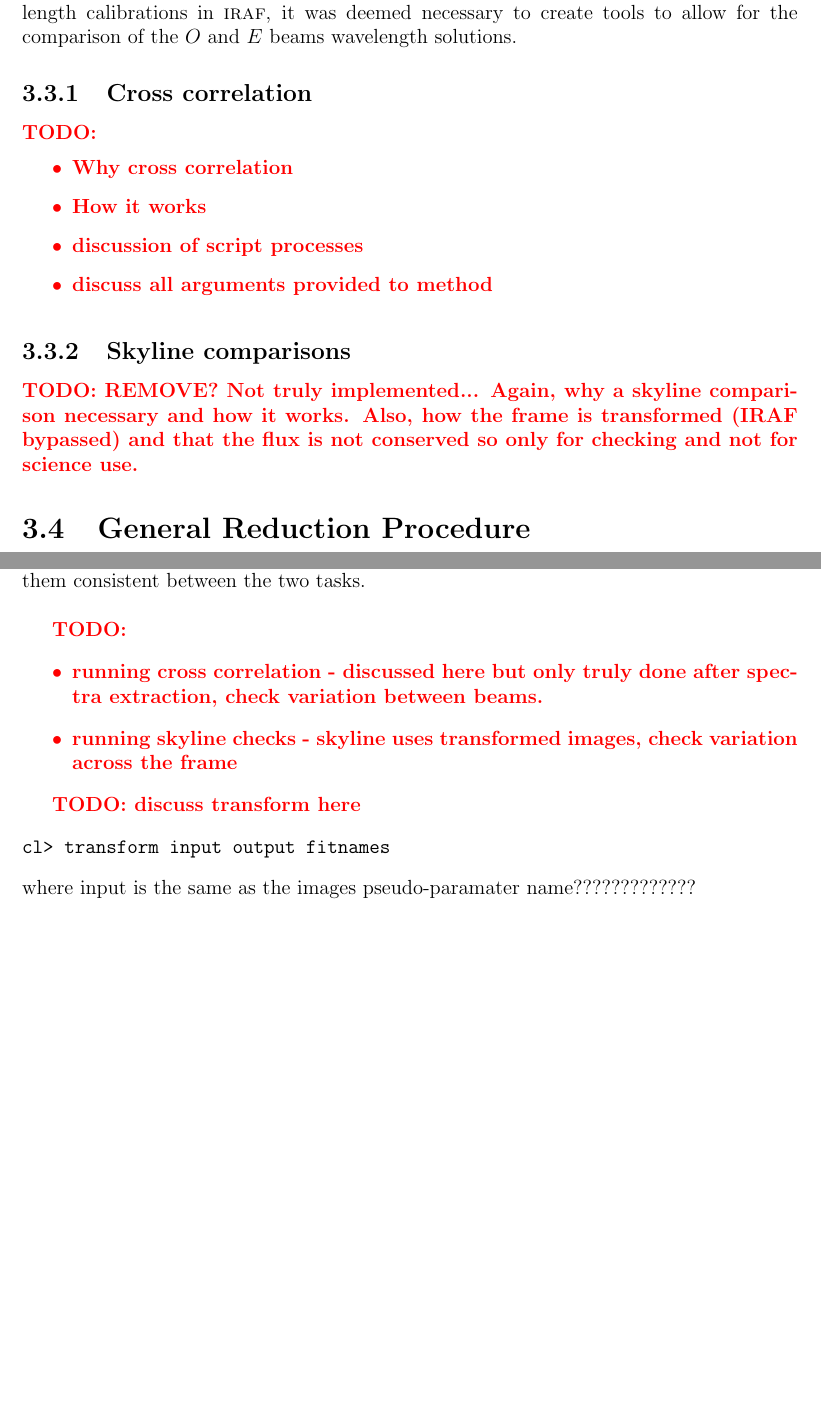
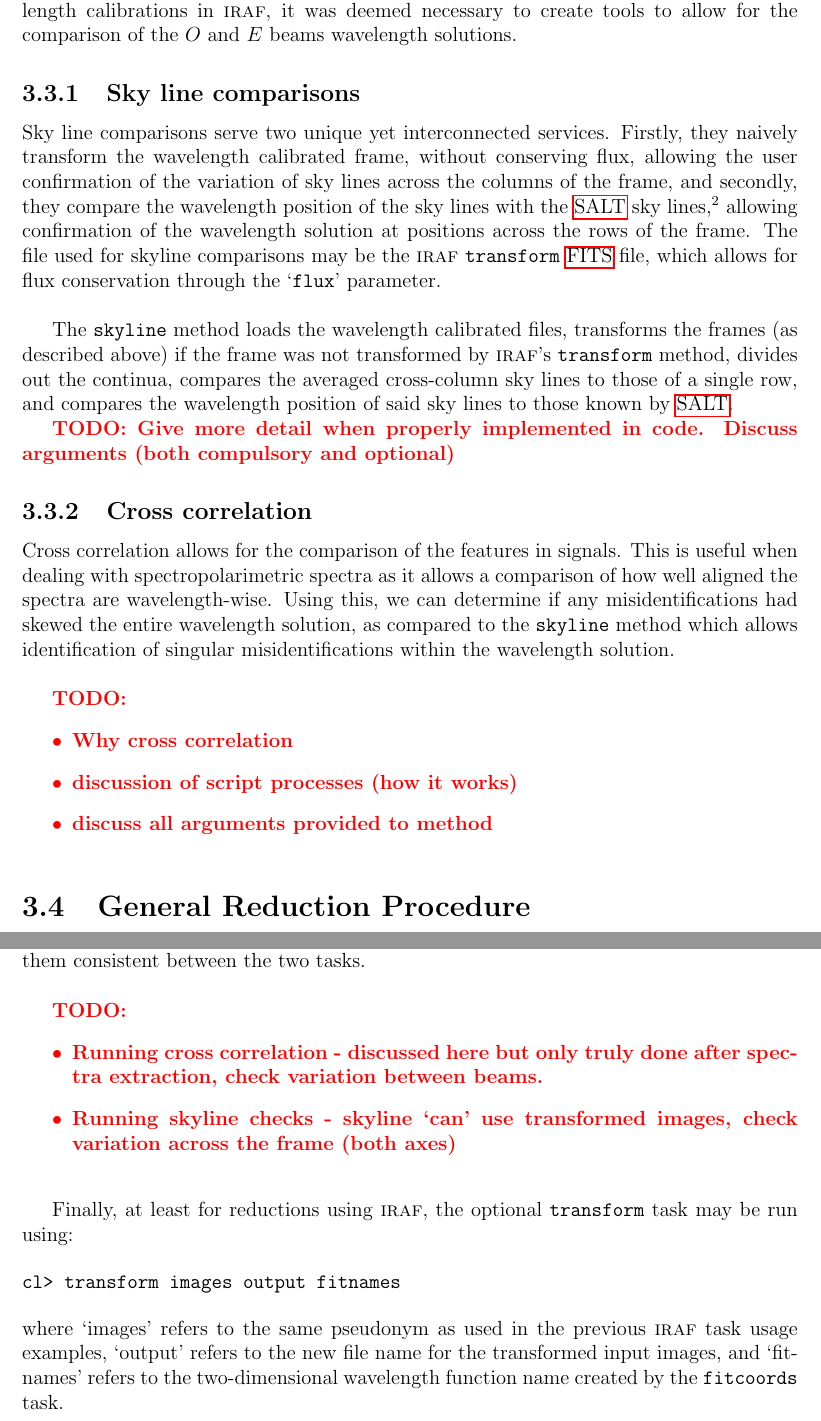
Before and after one commit to JustinotherGitter/Masters-Thesis, a LaTeX thesis (Thesis.tex, which reads chapter_3/Developed_tools.tex): two parts of pages 43 and 46 of 59 before the commit and two parts of pages 43 and 46 of 61 after it, joined at a grey line, cut so that both start at the same text, the shorter picture padded with empty space. The pictures show the PDF file Thesis.pdf that the author committed with the source.

Commit message:
2024-02-14: ch03 start with skylines description

```diff
--- a/chapter_3/Developed_tools.tex
+++ b/chapter_3/Developed_tools.tex
@@ -161,19 +161,32 @@ The wavelength extension is masked to remove any impossible wavelengths and also
 
 Before creating the supplementary tool's \texttt{split} and \texttt{join} methods used to perform wavelength calibrations in \iraf, it was deemed necessary to create tools to allow for the comparison of the $O$ and $E$ beams wavelength solutions.
 
+
+\subsection{Sky line comparisons}
+
+Sky line comparisons serve two unique yet interconnected services. Firstly, they naively transform the wavelength calibrated frame, without conserving flux, allowing the user confirmation of the variation of sky lines across the columns of the frame, and secondly, they compare the wavelength position of the sky lines with the \gls{SALT} sky lines,\footnote{The first iteration of a sky line atlas is available at \url{https://astronomers.salt.ac.za/data/salt-longslit-line-atlas/}} allowing confirmation of the wavelength solution at positions across the rows of the frame. The file used for skyline comparisons may be the \iraf\ \texttt{transform} \gls{FITS} file, which allows for flux conservation through the `\texttt{flux}' parameter.
+\prgph
+
+The \texttt{skyline} method loads the wavelength calibrated files, transforms the frames (as described above) if the frame was not transformed by \iraf's \texttt{transform} method, divides out the continua, compares the averaged cross-column sky lines to those of a single row, and compares the wavelength position of said sky lines to those known by \gls{SALT}.
+
+
+\todo{Give more detail when properly implemented in code. Discuss arguments (both compulsory and optional)}
+
+
 \subsection{Cross correlation}
 
-\todo{\begin{itemize}
-        \item Why cross correlation
-        \item How it works
-        \item discussion of script processes
-        \item discuss all arguments provided to method
-    \end{itemize}}
+Cross correlation allows for the comparison of the features in signals. This is useful when dealing with spectropolarimetric spectra as it allows a comparison of how well aligned the spectra are wavelength-wise. Using this, we can determine if any misidentifications had skewed the entire wavelength solution, as compared to the \texttt{skyline} method which allows identification of singular misidentifications within the wavelength solution.
+\prgph
 
 
-\subsection{Skyline comparisons}
 
-\todo{REMOVE? Not truly implemented... Again, why a skyline comparison necessary and how it works. Also, how the frame is transformed (IRAF bypassed) and that the flux is not conserved so only for checking and not for science use.}
+\todo{
+    \begin{itemize}
+        \item Why cross correlation
+        \item discussion of script processes (how it works)
+        \item discuss all arguments provided to method
+    \end{itemize}
+}
 
 
 \section{General Reduction Procedure}\label{sec:red_proc}
@@ -261,15 +271,17 @@ Similar to the \texttt{split} procedure mentioned before, the \texttt{join} proc
 
 \todo{
     \begin{itemize}
-        \item running cross correlation - discussed here but only truly done after spectra extraction, check variation between beams.
-        \item running skyline checks - skyline uses transformed images, check variation across the frame
+        \item Running cross correlation - discussed here but only truly done after spectra extraction, check variation between beams.
+        \item Running skyline checks - skyline `can' use transformed images, check variation across the frame (both axes)
     \end{itemize}
 }
+\prgph
 
-\todo{discuss transform here}
-\begin{verbatim}cl> transform input output fitnames\end{verbatim}
+Finally, at least for reductions using \iraf, the optional \texttt{transform} task may be run using:
 
-\noindent where input is the same as the images pseudo-paramater name?????????????
+\begin{verbatim}cl> transform images output fitnames\end{verbatim}
+
+\noindent where `images' refers to the same pseudonym as used in the previous \iraf\ task usage examples, `output' refers to the new file name for the transformed input images, and `fitnames' refers to the two-dimensional wavelength function name created by the \texttt{fitcoords} task.
 
 
 \subsection{POLSALT Reduction Completion} \label{subsec:reduc_com}
@@ -277,6 +291,6 @@ Similar to the \texttt{split} procedure mentioned before, the \texttt{join} proc
 \todo{
     \begin{itemize}
-        \item deletion of o and e beam fits (due to POLSALT naming conventions and to save memory)
+        \item Deletion of o and e beam fits (due to POLSALT naming conventions and to save memory)
         \item POLSALT completion up to and including plotting
         \item relative flux calibrations for spectrum shape corrections if a standard observation available
     \end{itemize}
```
Also changed, not shown: Thesis.pdf, chapter_3/Developed_tools.tex (27 more changed lines), 2 other files.
